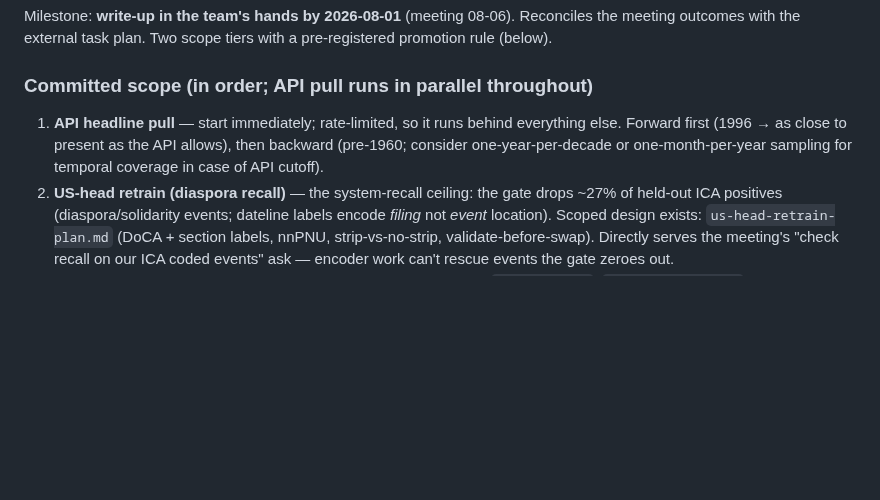
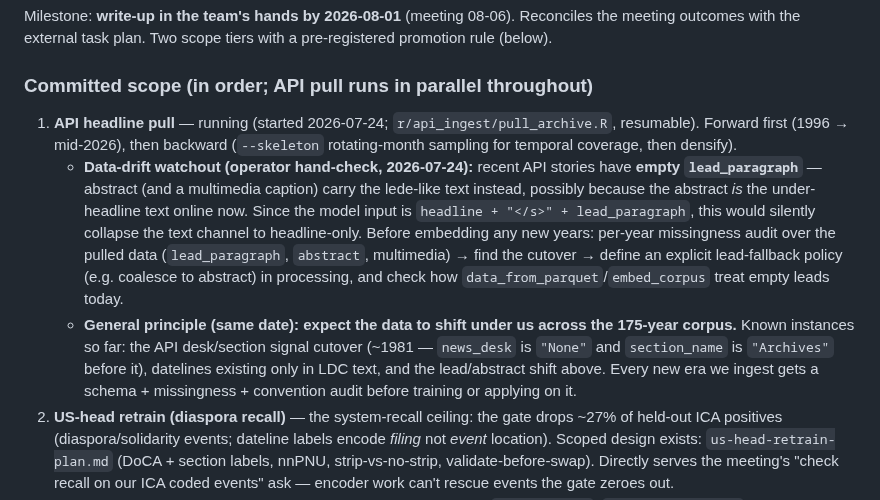
Before and after one commit to strophios/ica-project, a Markdown page: docs/notes/roadmap.md, the part around the change. Rendered like a GitHub page; blank space fills up the shorter version.

Commit message:
docs: API data-drift watchouts + LDC desk-column correction from the retrain audit
roadmap.md: operator hand-check of the new API pull found empty
lead_paragraph on recent stories (abstract carries the lede-like text)
-- recorded as a pre-embed investigation item (per-year missingness
audit -> lead-fallback policy) plus the general expect-drift principle
with the known instances (desk/section ~1981 cutover, LDC-only
datelines, lead/abstract shift).

project-state-and-data-map.md: the 2026-07-24 audit found ldc_corpus
DOES carry dsk/print_section/online_sections (100% non-null), contra
the earlier missing-columns claim; also records the API pre-1981
desk/section signal gap.

Co-Authored-By: Claude Fable 5 <noreply@anthropic.com>

```diff
--- a/docs/notes/roadmap.md
+++ b/docs/notes/roadmap.md
@@ -47,10 +47,25 @@ with a pre-registered promotion rule (below).
 
 ### Committed scope (in order; API pull runs in parallel throughout)
 
-1. **API headline pull** — start immediately; rate-limited, so it runs behind
-   everything else. Forward first (1996 → as close to present as the API
-   allows), then backward (pre-1960; consider one-year-per-decade or
-   one-month-per-year sampling for temporal coverage in case of API cutoff).
+1. **API headline pull** — running (started 2026-07-24; `r/api_ingest/pull_archive.R`,
+   resumable). Forward first (1996 → mid-2026), then backward (`--skeleton`
+   rotating-month sampling for temporal coverage, then densify).
+   - **Data-drift watchout (operator hand-check, 2026-07-24):** recent API
+     stories have **empty `lead_paragraph`** — abstract (and a multimedia
+     caption) carry the lede-like text instead, possibly because the abstract
+     *is* the under-headline text online now. Since the model input is
+     `headline + "</s>" + lead_paragraph`, this would silently collapse the
+     text channel to headline-only. Before embedding any new years: per-year
+     missingness audit over the pulled data (`lead_paragraph`, `abstract`,
+     multimedia) → find the cutover → define an explicit lead-fallback policy
+     (e.g. coalesce to abstract) in processing, and check how
+     `data_from_parquet`/`embed_corpus` treat empty leads today.
+   - **General principle (same date): expect the data to shift under us across
+     the 175-year corpus.** Known instances so far: the API desk/section signal
+     cutover (~1981 — `news_desk` is `"None"` and `section_name` is
+     `"Archives"` before it), datelines existing only in LDC text, and the
+     lead/abstract shift above. Every new era we ingest gets a schema +
+     missingness + convention audit before training or applying on it.
 2. **US-head retrain (diaspora recall)** — the system-recall ceiling: the gate
    drops ~27% of held-out ICA positives (diaspora/solidarity events; dateline
    labels encode *filing* not *event* location). Scoped design exists:
```
Also changed, not shown: docs/notes/project-state-and-data-map.md (+7 -3 lines).
